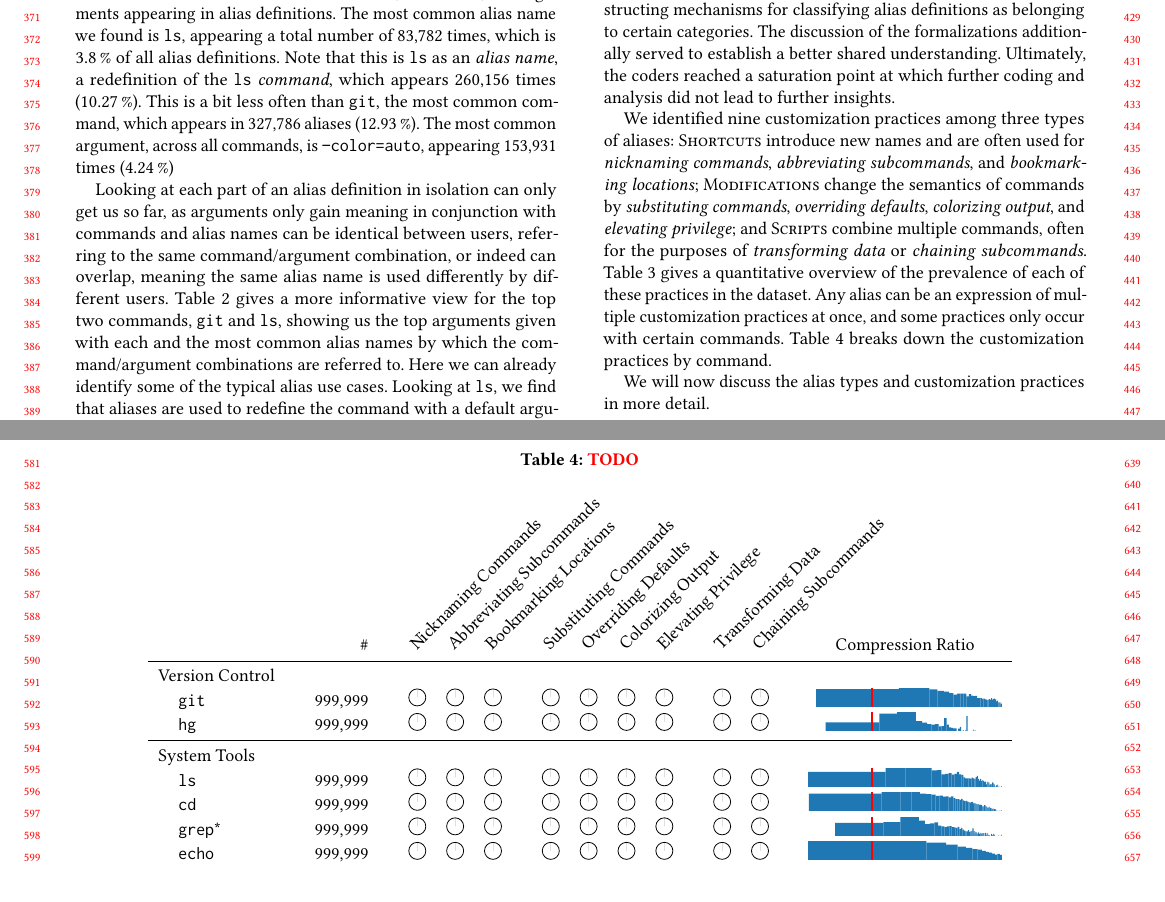
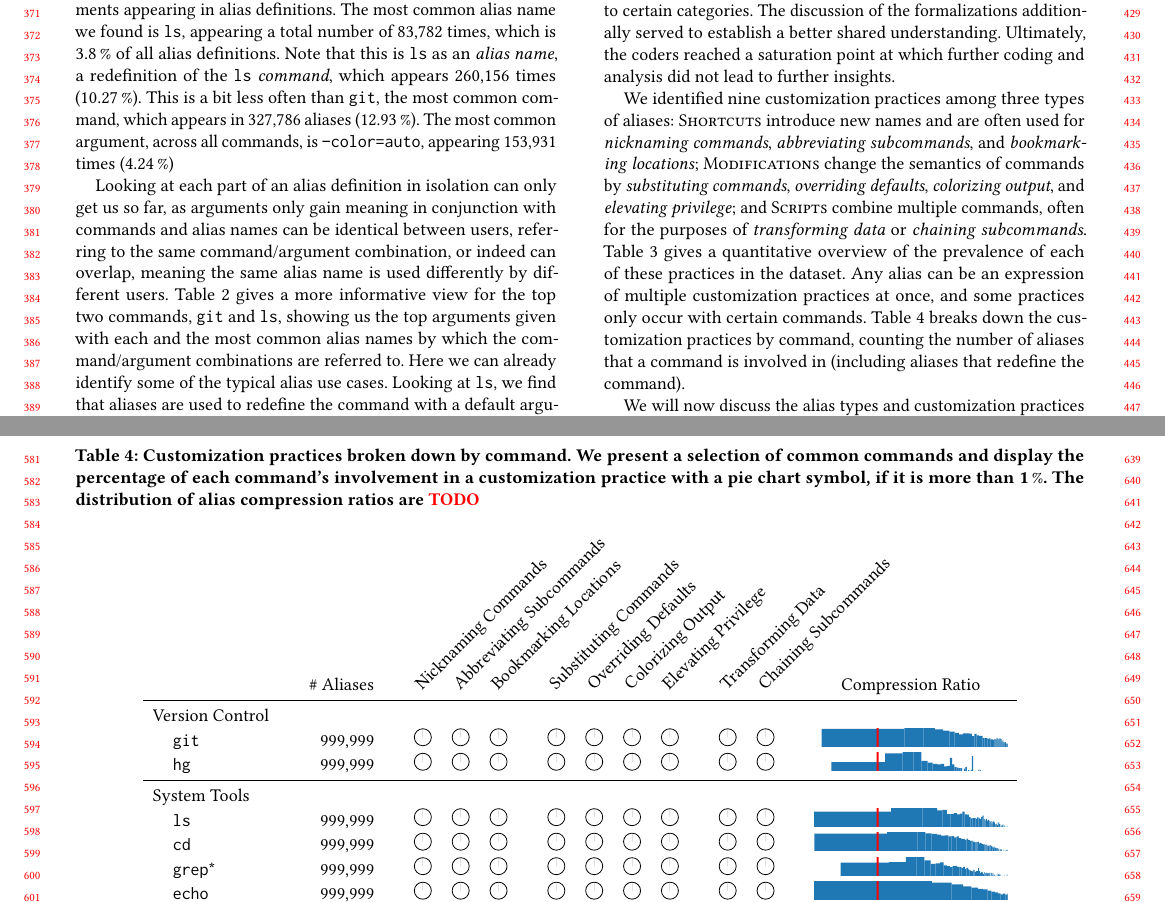
Before and after one commit to ipa-lab/shell-alias-analysis, a LaTeX paper (paper/shell-alias-analysis.tex, which reads paper/results.tex, paper/tables/practices-by-command.tex): two parts of pages 4 and 6 of 11, joined at a grey line, cut so that both start at the same text. Compiled offline with pdfLaTeX.

Commit message:
Describe big table

```diff
--- a/paper/results.tex
+++ b/paper/results.tex
@@ -54,7 +54,7 @@ We identified nine customization practices among three types of aliases:
 and \textsc{Scripts} combine multiple commands, often for the purposes of \emph{transforming data} or \emph{chaining subcommands}.
 \Cref{tab:practices} gives a quantitative overview of the prevalence of each of these practices in the dataset.
 Any alias can be an expression of multiple customization practices at once, and some practices only occur with certain commands.
-\Cref{tab:practices-by-command} breaks down the customization practices by command.
+\Cref{tab:practices-by-command} breaks down the customization practices by command, counting the number of aliases that a command is involved in (including aliases that redefine the command).
 
 We will now discuss the alias types and customization practices in more detail.
 
--- a/paper/tables/practices-by-command.tex
+++ b/paper/tables/practices-by-command.tex
@@ -13,10 +13,10 @@
     \end{tikzpicture}}
 
 \begin{table*}
-    \caption{\TODO}
+    \caption{Customization practices broken down by command. We present a selection of common commands and display the percentage of each command's involvement in a customization practice with a pie chart symbol, if it is more than \per{1}. The distribution of alias compression ratios are \TODO}
     \label{tab:practices-by-command}
     \begin{tabular}{llrlllllllllllllccc}
-        & & \# & &\rot{Nicknaming Commands} & \rot{Abbreviating Subcommands} & \rot{Bookmarking Locations} & & \rot{Substituting Commands} & \rot{Overriding Defaults} & \rot{Colorizing Output} & \rot{Elevating Privilege} & & \rot{Transforming Data} & \rot{Chaining Subcommands} & & Compression Ratio \\
+        & & \# Aliases & &\rot{Nicknaming Commands} & \rot{Abbreviating Subcommands} & \rot{Bookmarking Locations} & & \rot{Substituting Commands} & \rot{Overriding Defaults} & \rot{Colorizing Output} & \rot{Elevating Privilege} & & \rot{Transforming Data} & \rot{Chaining Subcommands} & & Compression Ratio \\
         \midrule
         \multicolumn{2}{l}{Version Control} \\
             & \texttt{git} & \num{999999} & & \pie{0} & \pie{0} & \pie{0} & & \pie{0} & \pie{0} & \pie{0} & \pie{0} & & \pie{0} & \pie{0} & & \hist{git} \\
```
